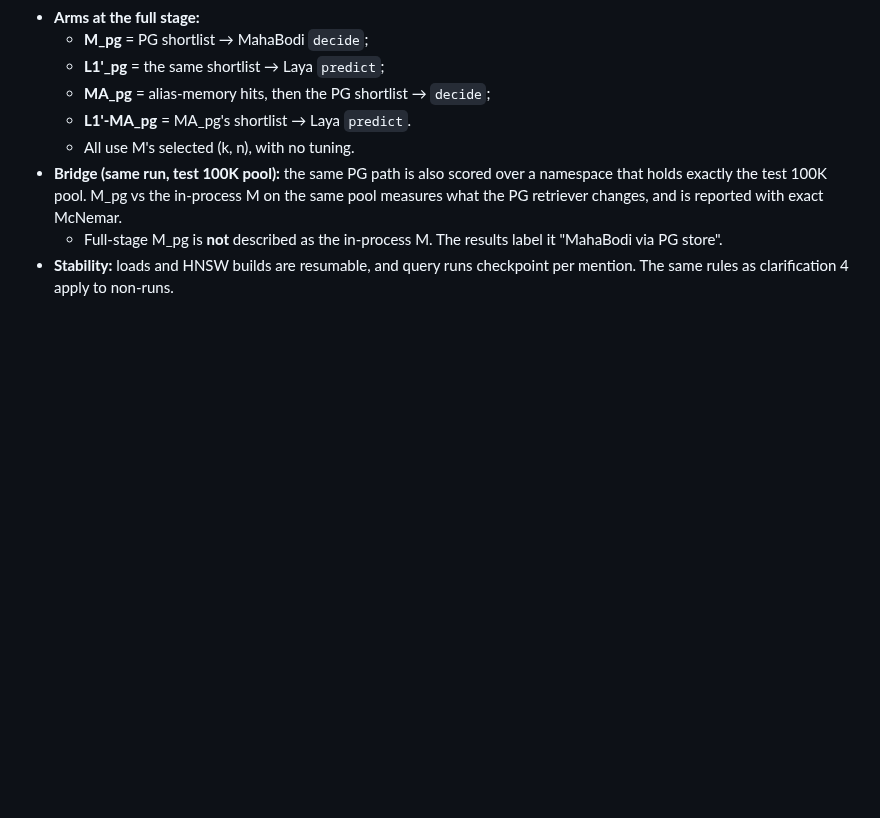
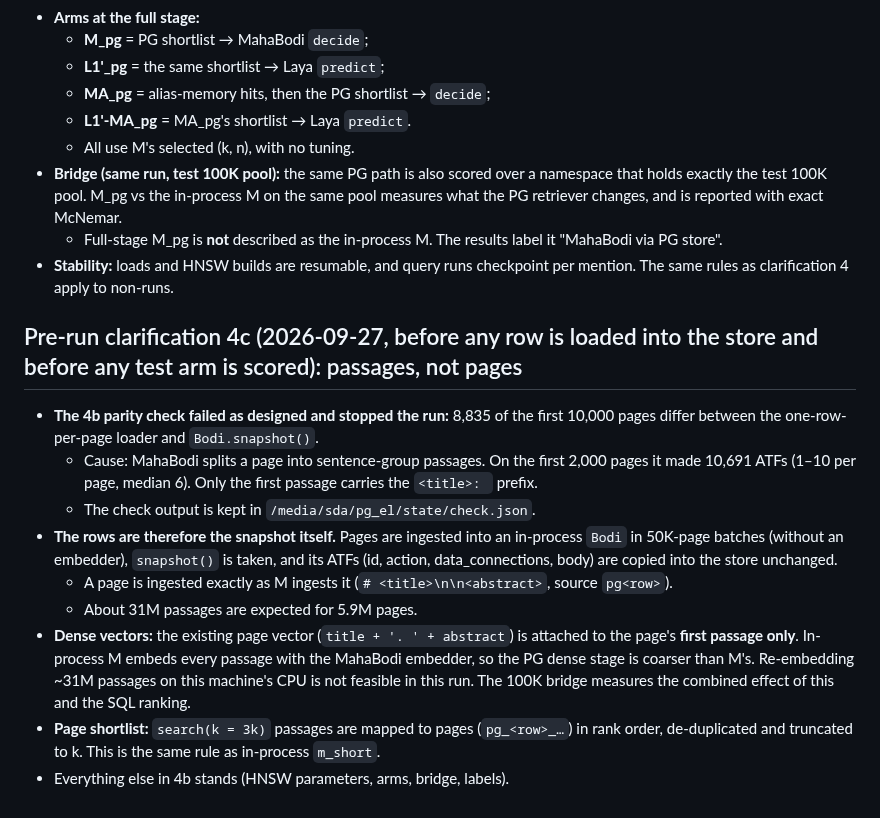
Before and after one commit to mahabodi/mahabodi, a Markdown page: research/PREREG_MILLION_SCALE.md, the part around the change. Rendered like a GitHub page; blank space fills up the shorter version.

Commit message:
EL prereg clarification 4c: store MahaBodi snapshot passages (parity check failed on page rows), before loading
Co-Authored-By: Claude Opus 5.5 (1M context) <noreply@anthropic.com>

```diff
--- a/research/PREREG_MILLION_SCALE.md
+++ b/research/PREREG_MILLION_SCALE.md
@@ -278,3 +278,23 @@ The changes:
   - Full-stage M_pg is **not** described as the in-process M. The results label it "MahaBodi via PG store".
 - **Stability:** loads and HNSW builds are resumable, and query runs checkpoint per mention. The same rules as
   clarification 4 apply to non-runs.
+
+## Pre-run clarification 4c (2026-09-27, before any row is loaded into the store and before any test arm is scored): passages, not pages
+
+- **The 4b parity check failed as designed and stopped the run:** 8,835 of the first 10,000 pages differ between the
+  one-row-per-page loader and `Bodi.snapshot()`.
+  - Cause: MahaBodi splits a page into sentence-group passages. On the first 2,000 pages it made 10,691 ATFs (1–10 per
+    page, median 6). Only the first passage carries the `<title>: ` prefix.
+  - The check output is kept in `/media/sda/pg_el/state/check.json`.
+- **The rows are therefore the snapshot itself.** Pages are ingested into an in-process `Bodi` in 50K-page batches
+  (without an embedder), `snapshot()` is taken, and its ATFs (id, action, data_connections, body) are copied into the
+  store unchanged.
+  - A page is ingested exactly as M ingests it (`# <title>\n\n<abstract>`, source `pg<row>`).
+  - About 31M passages are expected for 5.9M pages.
+- **Dense vectors:** the existing page vector (`title + '. ' + abstract`) is attached to the page's **first passage
+  only**. In-process M embeds every passage with the MahaBodi embedder, so the PG dense stage is coarser than M's.
+  Re-embedding ~31M passages on this machine's CPU is not feasible in this run. The 100K bridge measures the combined
+  effect of this and the SQL ranking.
+- **Page shortlist:** `search(k = 3k)` passages are mapped to pages (`pg_<row>_…`) in rank order, de-duplicated and
+  truncated to k. This is the same rule as in-process `m_short`.
+- Everything else in 4b stands (HNSW parameters, arms, bridge, labels).
```
